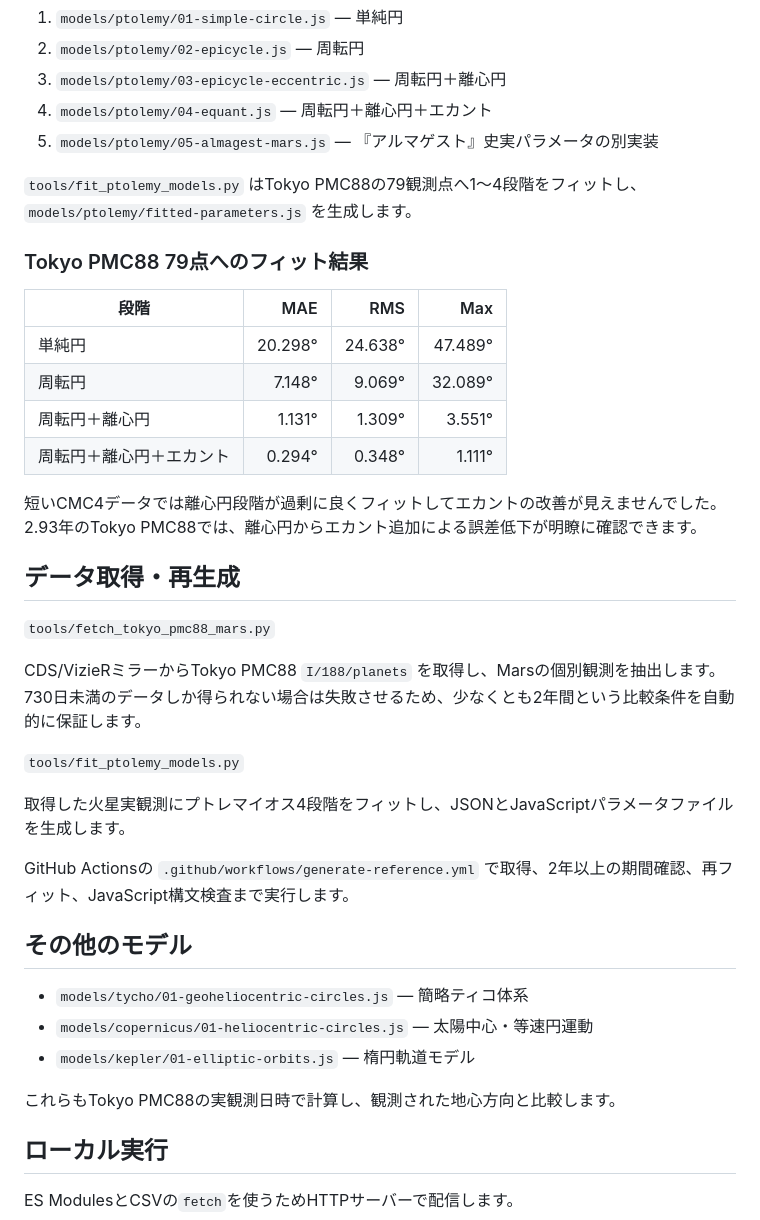
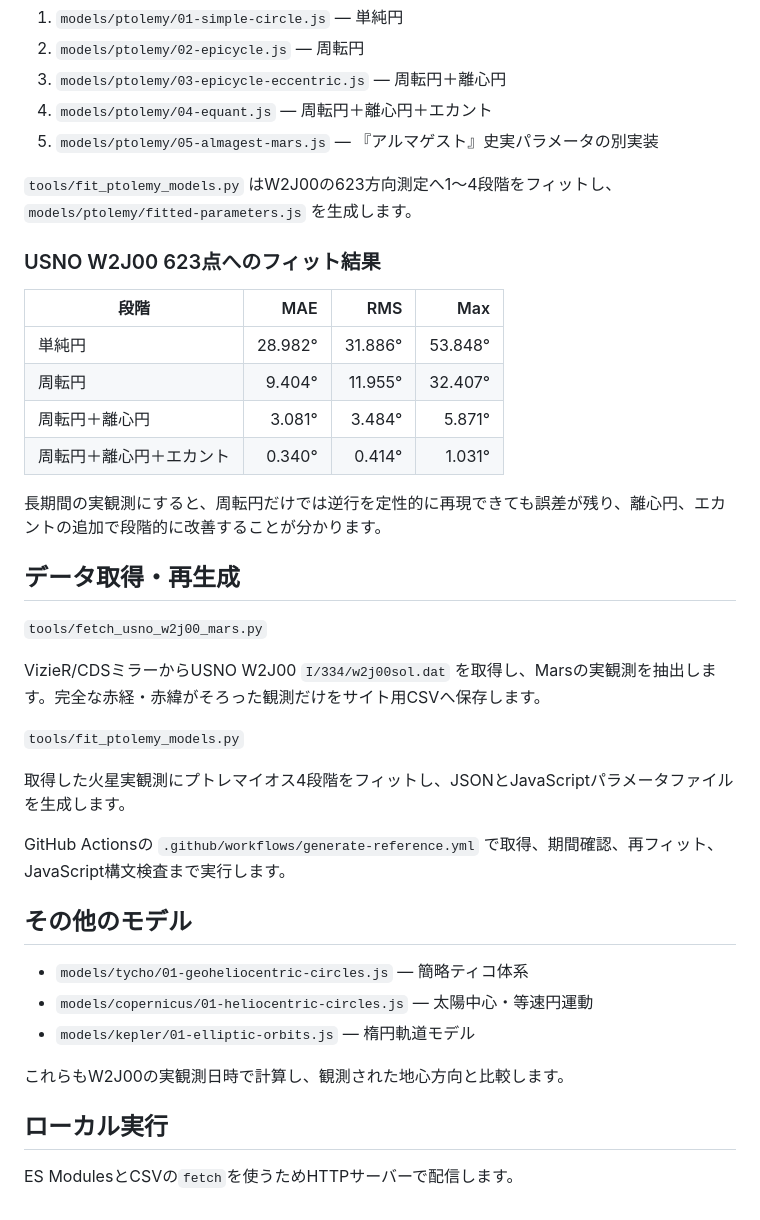
Before and after one commit to cureflash/planetary-models-, a Markdown page: README.md, the part around one of its changes. Rendered like a GitHub page.

```diff
--- a/README.md
+++ b/README.md
@@ -48,30 +51,30 @@
 4. `models/ptolemy/04-equant.js` — 周転円＋離心円＋エカント
 5. `models/ptolemy/05-almagest-mars.js` — 『アルマゲスト』史実パラメータの別実装
 
-`tools/fit_ptolemy_models.py` はTokyo PMC88の79観測点へ1〜4段階をフィットし、`models/ptolemy/fitted-parameters.js` を生成します。
+`tools/fit_ptolemy_models.py` はW2J00の623方向測定へ1〜4段階をフィットし、`models/ptolemy/fitted-parameters.js` を生成します。
 
-### Tokyo PMC88 79点へのフィット結果
+### USNO W2J00 623点へのフィット結果
 
 | 段階 | MAE | RMS | Max |
 |---|---:|---:|---:|
-| 単純円 | 20.298° | 24.638° | 47.489° |
-| 周転円 | 7.148° | 9.069° | 32.089° |
-| 周転円＋離心円 | 1.131° | 1.309° | 3.551° |
-| 周転円＋離心円＋エカント | 0.294° | 0.348° | 1.111° |
+| 単純円 | 28.982° | 31.886° | 53.848° |
+| 周転円 | 9.404° | 11.955° | 32.407° |
+| 周転円＋離心円 | 3.081° | 3.484° | 5.871° |
+| 周転円＋離心円＋エカント | 0.340° | 0.414° | 1.031° |
 
-短いCMC4データでは離心円段階が過剰に良くフィットしてエカントの改善が見えませんでした。2.93年のTokyo PMC88では、離心円からエカント追加による誤差低下が明瞭に確認できます。
+長期間の実観測にすると、周転円だけでは逆行を定性的に再現できても誤差が残り、離心円、エカントの追加で段階的に改善することが分かります。
 
 ## データ取得・再生成
 
-`tools/fetch_tokyo_pmc88_mars.py`
+`tools/fetch_usno_w2j00_mars.py`
 
-CDS/VizieRミラーからTokyo PMC88 `I/188/planets` を取得し、Marsの個別観測を抽出します。730日未満のデータしか得られない場合は失敗させるため、少なくとも2年間という比較条件を自動的に保証します。
+VizieR/CDSミラーからUSNO W2J00 `I/334/w2j00sol.dat` を取得し、Marsの実観測を抽出します。完全な赤経・赤緯がそろった観測だけをサイト用CSVへ保存します。
 
 `tools/fit_ptolemy_models.py`
 
 取得した火星実観測にプトレマイオス4段階をフィットし、JSONとJavaScriptパラメータファイルを生成します。
 
-GitHub Actionsの `.github/workflows/generate-reference.yml` で取得、2年以上の期間確認、再フィット、JavaScript構文検査まで実行します。
+GitHub Actionsの `.github/workflows/generate-reference.yml` で取得、期間確認、再フィット、JavaScript構文検査まで実行します。
 
 ## その他のモデル
 
@@ -79,7 +82,7 @@ GitHub Actionsの `.github/workflows/generate-reference.yml` で取得、2年以
 - `models/copernicus/01-heliocentric-circles.js` — 太陽中心・等速円運動
 - `models/kepler/01-elliptic-orbits.js` — 楕円軌道モデル
 
-これらもTokyo PMC88の実観測日時で計算し、観測された地心方向と比較します。
+これらもW2J00の実観測日時で計算し、観測された地心方向と比較します。
 
 ## ローカル実行
 
```
Also changed, not shown: other parts of README.md (+22 -19 lines).
